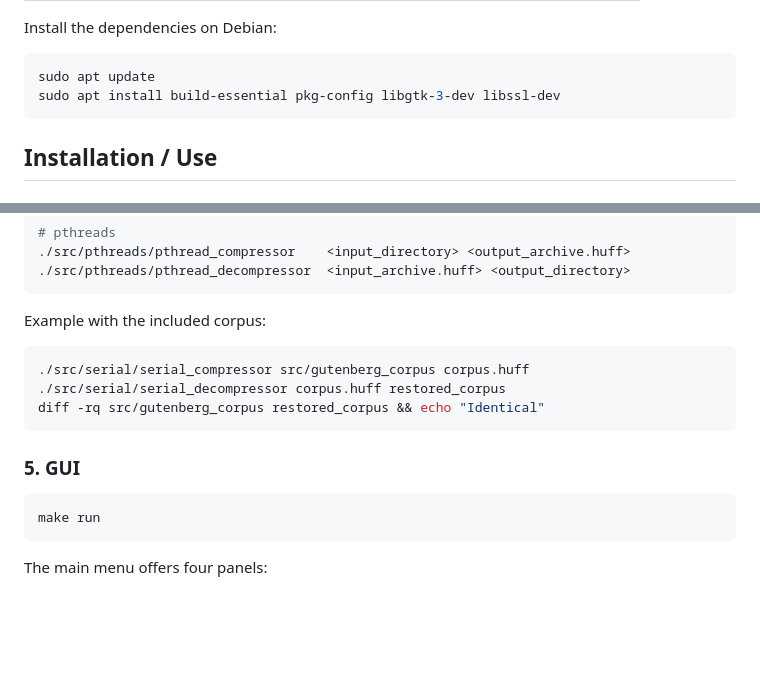
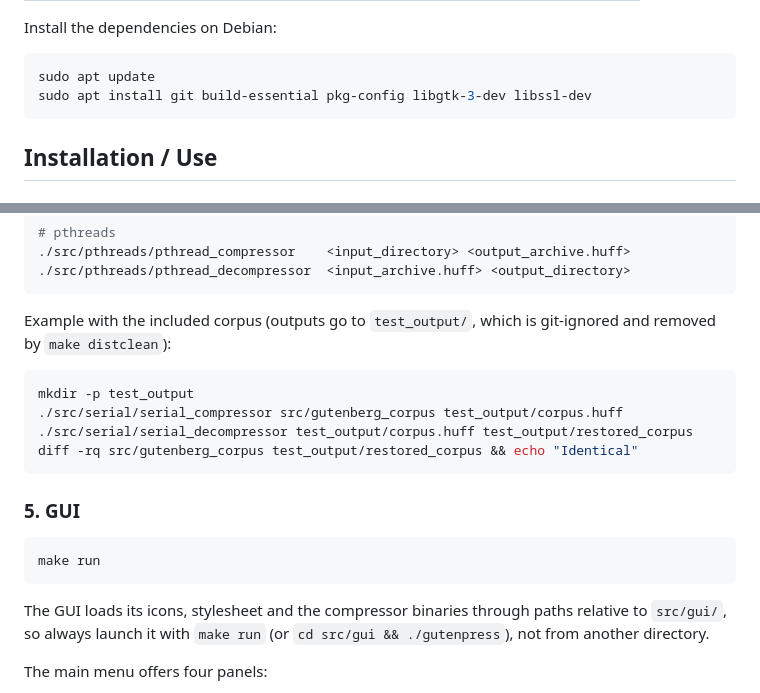
Before and after one commit to valeriehernandez-7/GutenPress, a Markdown page: README.md, 2 parts joined by grey strips. Drawn GitHub-style; blank space fills up the shorter version.

Commit message:
Fix README deployment steps: add git dependency, isolate example output, clarify GUI launch

````diff
--- a/README.md
+++ b/README.md
@@ -108,7 +108,7 @@ Install the dependencies on Debian:
 
 ```bash
 sudo apt update
-sudo apt install build-essential pkg-config libgtk-3-dev libssl-dev
+sudo apt install git build-essential pkg-config libgtk-3-dev libssl-dev
 ```
 
 
@@ -173,12 +173,13 @@ Each version provides a compressor (directory → `.huff` archive) and a decompr
 ./src/pthreads/pthread_decompressor  <input_archive.huff> <output_directory>
 ```
 
-Example with the included corpus:
+Example with the included corpus (outputs go to `test_output/`, which is git-ignored and removed by `make distclean`):
 
 ```bash
-./src/serial/serial_compressor src/gutenberg_corpus corpus.huff
-./src/serial/serial_decompressor corpus.huff restored_corpus
-diff -rq src/gutenberg_corpus restored_corpus && echo "Identical"
+mkdir -p test_output
+./src/serial/serial_compressor src/gutenberg_corpus test_output/corpus.huff
+./src/serial/serial_decompressor test_output/corpus.huff test_output/restored_corpus
+diff -rq src/gutenberg_corpus test_output/restored_corpus && echo "Identical"
 ```
 
 ### 5. GUI
@@ -186,6 +187,8 @@ diff -rq src/gutenberg_corpus restored_corpus && echo "Identical"
 ```bash
 make run
 ```
+
+The GUI loads its icons, stylesheet and the compressor binaries through paths relative to `src/gui/`, so always launch it with `make run` (or `cd src/gui && ./gutenpress`), not from another directory.
 
 The main menu offers four panels:
 
````
